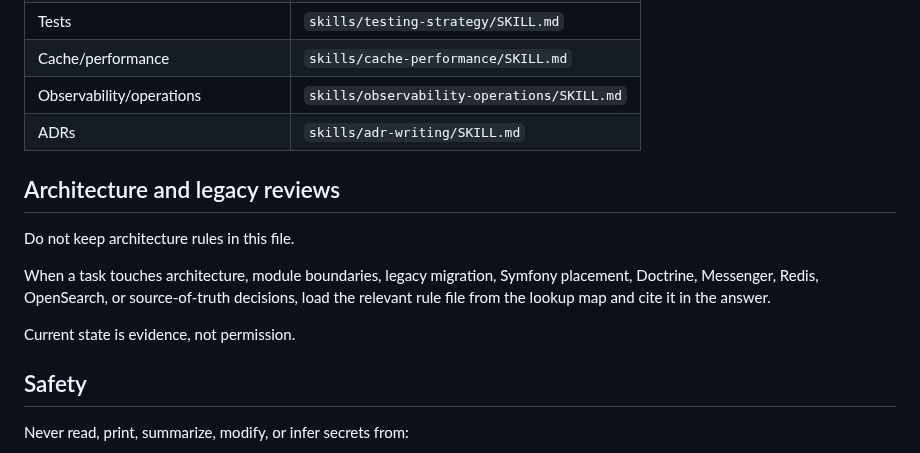
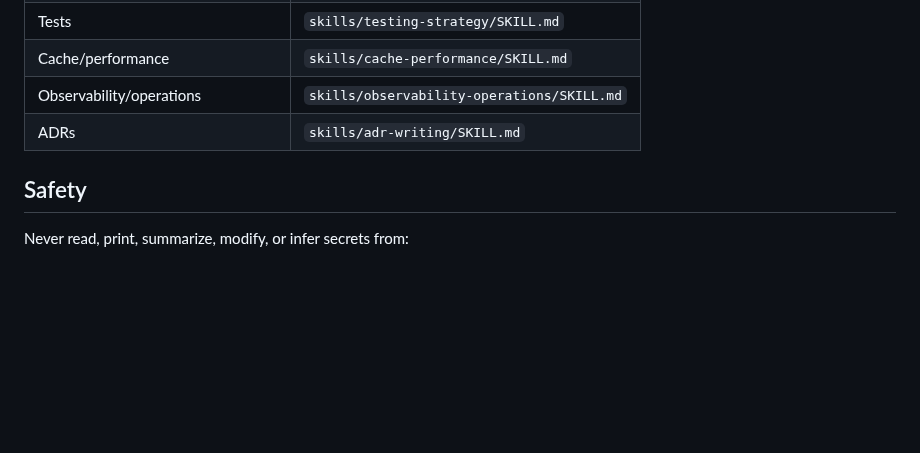
Before and after one commit to AlexanderKopyl/boardly, a Markdown page: GEMINI.md, the part around the change. Rendered like a GitHub page; blank space fills up the shorter version.

Commit message:
Remove redundant architecture review note from Gemini instructions

```diff
--- a/GEMINI.md
+++ b/GEMINI.md
@@ -110,14 +110,6 @@ Common mappings:
 | Observability/operations | `skills/observability-operations/SKILL.md` |
 | ADRs | `skills/adr-writing/SKILL.md` |
 
-## Architecture and legacy reviews
-
-Do not keep architecture rules in this file.
-
-When a task touches architecture, module boundaries, legacy migration, Symfony placement, Doctrine, Messenger, Redis, OpenSearch, or source-of-truth decisions, load the relevant rule file from the lookup map and cite it in the answer.
-
-Current state is evidence, not permission.
-
 ## Safety
 
 Never read, print, summarize, modify, or infer secrets from:
```
